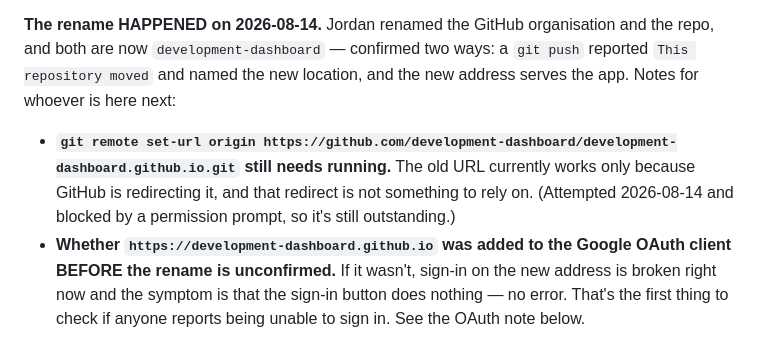
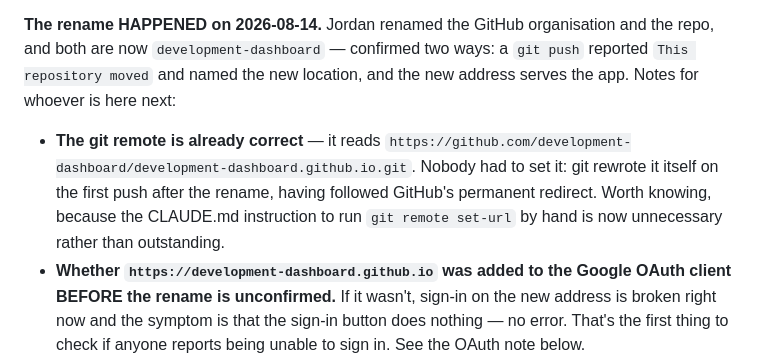
Before and after one commit to deco-training-evaluator/deco-training-evaluator.github.io, a Markdown page: CLAUDE.md, the part around the change. GitHub-like rendering.

Commit message:
Note that the git remote fixed itself on the rename
Git rewrote origin to the new URL on the first push after the rename,
following GitHub's permanent redirect, so the by-hand git remote set-url
step the notes called for is unnecessary rather than outstanding.

Co-Authored-By: Claude Opus 5 <noreply@anthropic.com>

```diff
--- a/CLAUDE.md
+++ b/CLAUDE.md
@@ -17,7 +17,7 @@ A web app that grades DECO field-training sessions. A manager uploads an audio r
 **The app is called "Development Dashboard"** — that's what the header, the browser tab title and the panel pills say. "DECO Training Evaluator" survives only as the name of this local folder.
 
 **The rename HAPPENED on 2026-08-14.** Jordan renamed the GitHub organisation and the repo, and both are now `development-dashboard` — confirmed two ways: a `git push` reported `This repository moved` and named the new location, and the new address serves the app. Notes for whoever is here next:
-- **`git remote set-url origin https://github.com/development-dashboard/development-dashboard.github.io.git` still needs running.** The old URL currently works only because GitHub is redirecting it, and that redirect is not something to rely on. (Attempted 2026-08-14 and blocked by a permission prompt, so it's still outstanding.)
+- **The git remote is already correct** — it reads `https://github.com/development-dashboard/development-dashboard.github.io.git`. Nobody had to set it: git rewrote it itself on the first push after the rename, having followed GitHub's permanent redirect. Worth knowing, because the CLAUDE.md instruction to run `git remote set-url` by hand is now unnecessary rather than outstanding.
 - **Whether `https://development-dashboard.github.io` was added to the Google OAuth client BEFORE the rename is unconfirmed.** If it wasn't, sign-in on the new address is broken right now and the symptom is that the sign-in button does nothing — no error. That's the first thing to check if anyone reports being unable to sign in. See the OAuth note below.
 - The old address does **not** forward, and the old org name `deco-training-evaluator` is released for anyone to claim.
 
```
